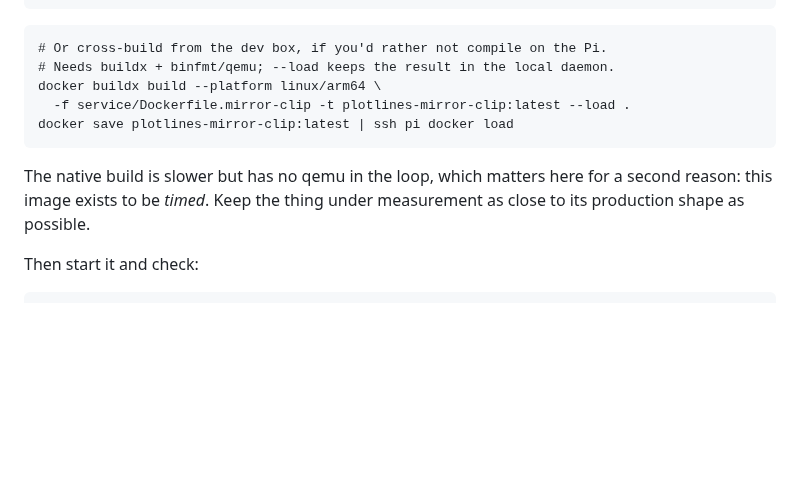
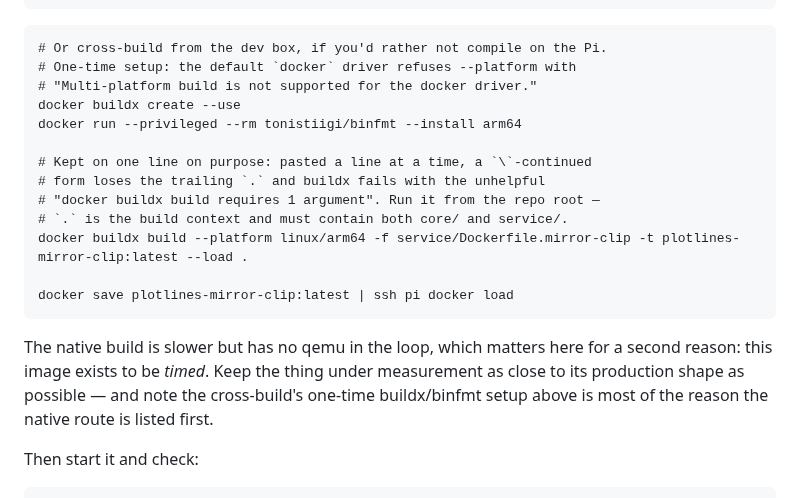
Before and after one commit to gnfrazier/plotlines, a Markdown page: deploy/mirror/README.md, the part around the change. Drawn GitHub-style; blank space fills up the shorter version.

Commit message:
Make the cross-build command paste-safe and name its setup cost
`docker buildx build ... --load .` was written as a `\`-continued two-line
command. Pasted a line at a time — which is how anyone actually works
through a runbook — the trailing `.` is lost and buildx fails with
"docker buildx build requires 1 argument", an error that says nothing
about the missing build context. Hit on the first attempt. Now one line,
with a comment saying why it is one line so a later tidy-up does not
re-wrap it.

Also adds the one-time setup the cross-build actually needs and that the
previous text waved at as "needs buildx + binfmt/qemu": the default docker
driver refuses --platform outright ("Multi-platform build is not supported
for the docker driver"), so `buildx create --use` plus a binfmt install
come first. Spelling that out is also the honest argument for the native
route listed above it — the setup cost is most of the reason to prefer
building on the Pi, and it was previously hidden behind a parenthetical.

Co-Authored-By: Claude Opus 5 <noreply@anthropic.com>
Claude-Session: https://claude.ai/code/session_01WyTevZwWXbB8cK52KkPYSP

````diff
--- a/deploy/mirror/README.md
+++ b/deploy/mirror/README.md
@@ -417,15 +417,25 @@ docker build -f service/Dockerfile.mirror-clip -t plotlines-mirror-clip:latest .
 
 ```
 # Or cross-build from the dev box, if you'd rather not compile on the Pi.
-# Needs buildx + binfmt/qemu; --load keeps the result in the local daemon.
-docker buildx build --platform linux/arm64 \
-  -f service/Dockerfile.mirror-clip -t plotlines-mirror-clip:latest --load .
+# One-time setup: the default `docker` driver refuses --platform with
+# "Multi-platform build is not supported for the docker driver."
+docker buildx create --use
+docker run --privileged --rm tonistiigi/binfmt --install arm64
+
+# Kept on one line on purpose: pasted a line at a time, a `\`-continued
+# form loses the trailing `.` and buildx fails with the unhelpful
+# "docker buildx build requires 1 argument". Run it from the repo root —
+# `.` is the build context and must contain both core/ and service/.
+docker buildx build --platform linux/arm64 -f service/Dockerfile.mirror-clip -t plotlines-mirror-clip:latest --load .
+
 docker save plotlines-mirror-clip:latest | ssh pi docker load
 ```
 
 The native build is slower but has no qemu in the loop, which matters here
 for a second reason: this image exists to be *timed*. Keep the thing under
-measurement as close to its production shape as possible.
+measurement as close to its production shape as possible — and note the
+cross-build's one-time buildx/binfmt setup above is most of the reason the
+native route is listed first.
 
 Then start it and check:
 
````
